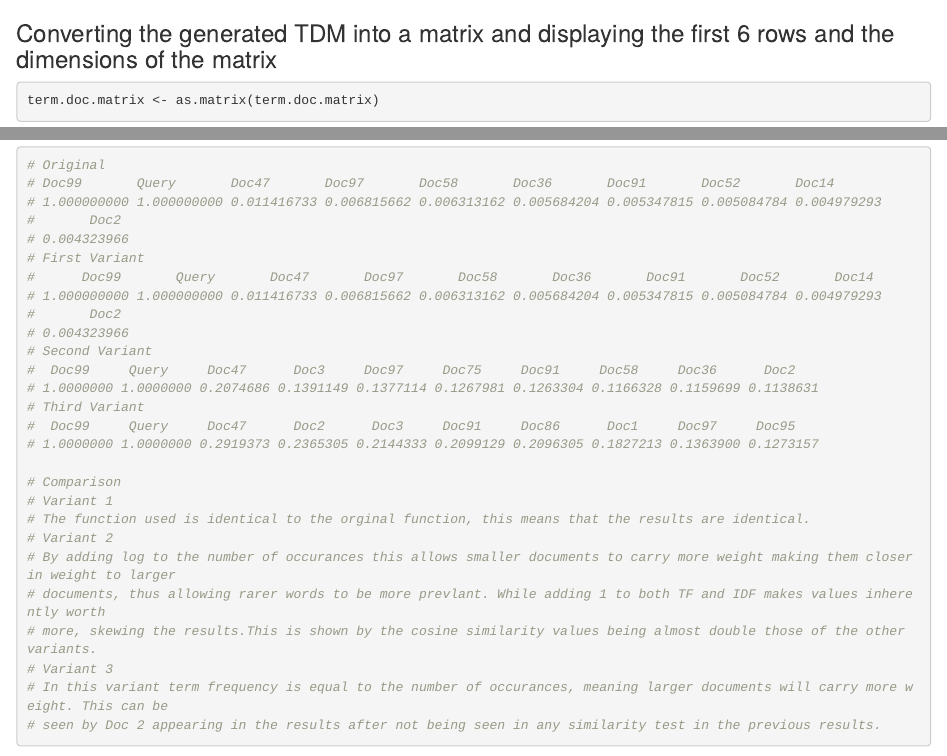
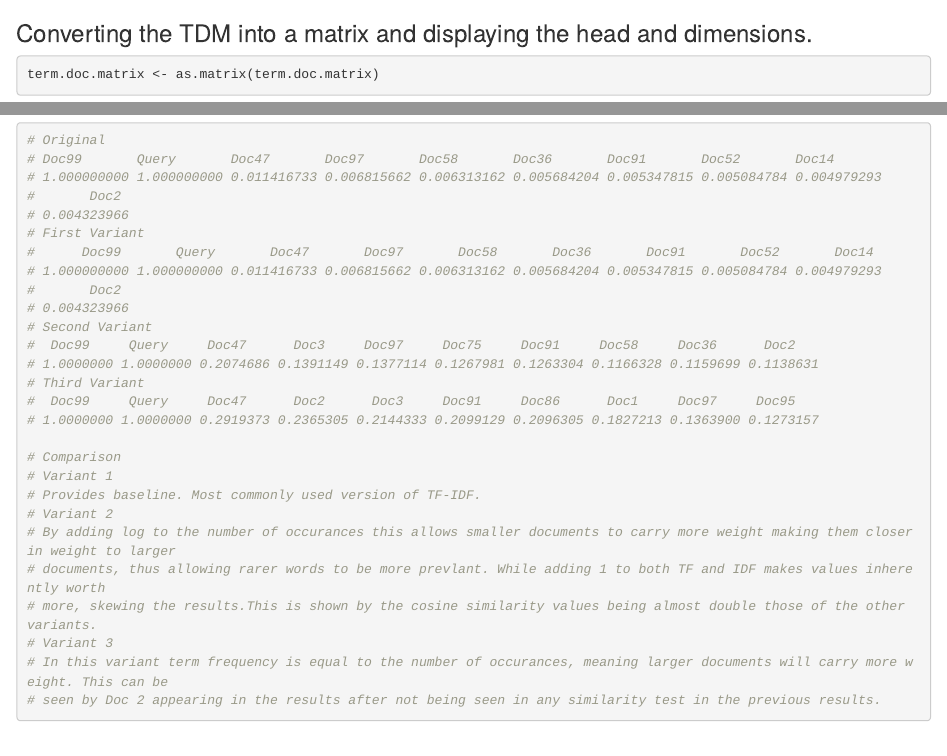
Before and after one commit to nicholas-wright/Projects, an R Markdown document (Ted Talk NLP Matrix.Rmd): the page in a window 1100 px wide, from 1840 px down, and a second part further down, joined at a grey line. Rendered offline with R 4.5, knitr and Pandoc, with nearby package versions; some code elsewhere in the file could not run offline.

Commit message:
Update Ted Talk NLP Matrix.Rmd

````diff
--- a/Ted Talk NLP Matrix.Rmd
+++ b/Ted Talk NLP Matrix.Rmd
@@ -51,7 +52,7 @@ term.doc.matrix <- TermDocumentMatrix(clean.corpus)
 inspect(term.doc.matrix[1:10,1:10])
 ```
 
-### Converting the generated TDM into a matrix and displaying the first 6 rows and the dimensions of the matrix
+### Converting the TDM into a matrix and displaying the head and dimensions.
 ```{r}
 term.doc.matrix <- as.matrix(term.doc.matrix)
 head(term.doc.matrix)
@@ -146,7 +147,7 @@ sort(similarity.matrix["Query", ], decreasing = TRUE)[1:10]
 
 # Comparison
 # Variant 1
-# The function used is identical to the orginal function, this means that the results are identical.
+# Provides baseline. Most commonly used version of TF-IDF.
 # Variant 2
 # By adding log to the number of occurances this allows smaller documents to carry more weight making them closer in weight to larger
 # documents, thus allowing rarer words to be more prevlant. While adding 1 to both TF and IDF makes values inherently worth
````
Also changed, not shown: Ted Talk NLP Matrix.Rmd (3 more changed lines).
